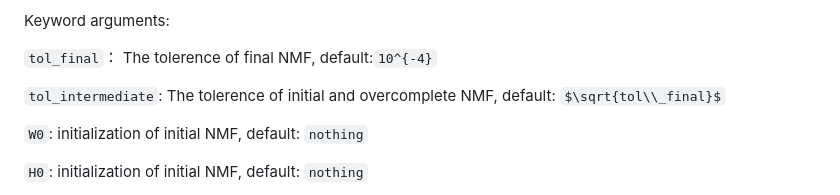
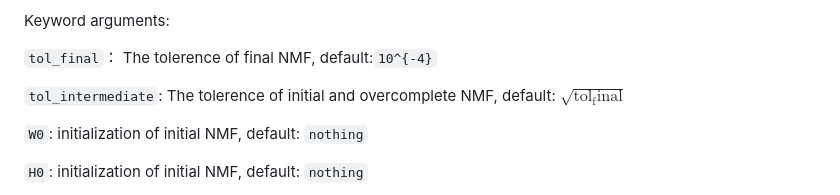
Before and after one commit to HolyLab/NMFMerge.jl, a Markdown page: README.md, the part around the change. GitHub-like rendering; some formulas as TeX source.

```diff
--- a/README.md
+++ b/README.md
@@ -105,7 +105,8 @@ Keyword arguments:
 
 ``tol_final``： The tolerence of final NMF, default:``10^{-4}``
 
-``tol_intermediate``: The tolerence of initial and overcomplete NMF, default: $\sqrt{tol\\_final}$
+``tol_intermediate``: The tolerence of initial and overcomplete NMF, default: $\sqrt{\mathrm{tol_final}}$
+
 
 ``W0``: initialization of initial NMF, default: ``nothing``
 
```
